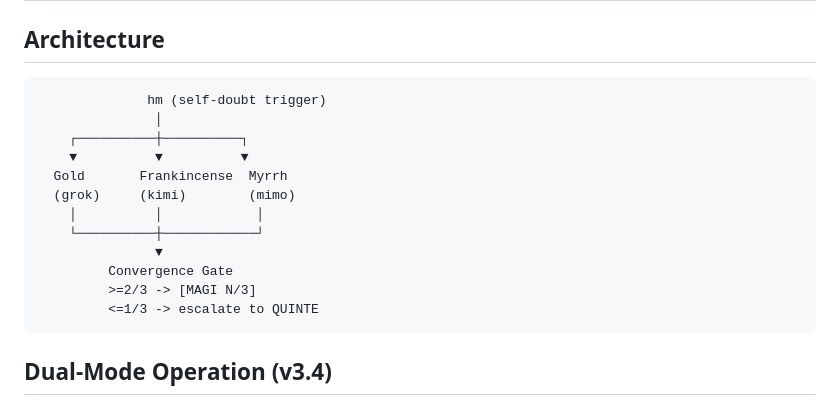
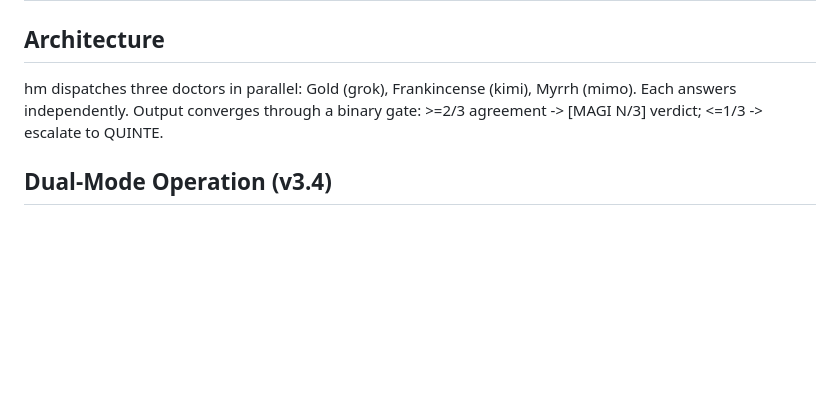
Before and after one commit to eric-stone-plus/MAGI, a Markdown page: skills/SKILL.md, the part around the change. Drawn GitHub-style; blank space fills up the shorter version.

Commit message:
MAGI skill: remove ASCII diagram, pure text architecture

````diff
--- a/skills/SKILL.md
+++ b/skills/SKILL.md
@@ -11,20 +11,7 @@ triggers:
 
 ## Architecture
 
-```
-              hm (self-doubt trigger)
-               │
-    ┌──────────┼──────────┐
-    ▼          ▼          ▼
-  Gold       Frankincense  Myrrh
-  (grok)     (kimi)        (mimo)
-    │          │            │
-    └──────────┼────────────┘
-               ▼
-         Convergence Gate
-         >=2/3 -> [MAGI N/3]
-         <=1/3 -> escalate to QUINTE
-```
+hm dispatches three doctors in parallel: Gold (grok), Frankincense (kimi), Myrrh (mimo). Each answers independently. Output converges through a binary gate: >=2/3 agreement -> [MAGI N/3] verdict; <=1/3 -> escalate to QUINTE.
 
 ## Dual-Mode Operation (v3.4)
 
````
